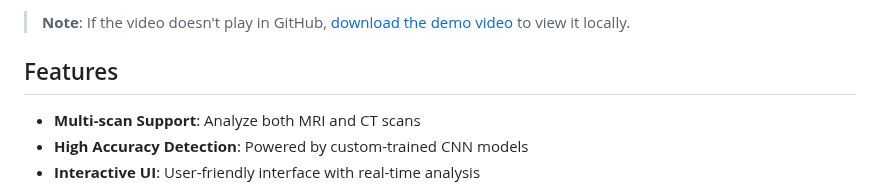
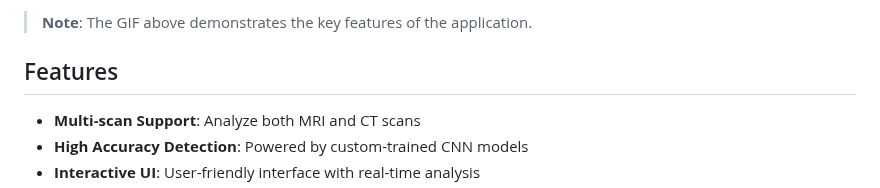
Before and after one commit to heyadrsh/brain-tumor-detection, a Markdown page: README.md, the part around one of its changes. Drawn GitHub-style.

Commit message:
Updated README to use GIF for demo

```diff
--- a/README.md
+++ b/README.md
@@ -18,6 +18,6 @@ This application provides healthcare professionals with an intuitive interface t
 </p>
 
-> **Note**: If the video doesn't play in GitHub, [download the demo video](public/Brain%20Tumor%20Detection%20Demo.mp4) to view it locally.
+> **Note**: The GIF above demonstrates the key features of the application.
 
 ## Features
 
```
Also changed, not shown: other parts of README.md (+1 -1 lines).
